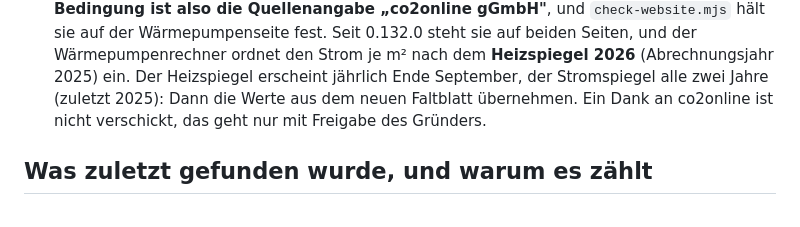
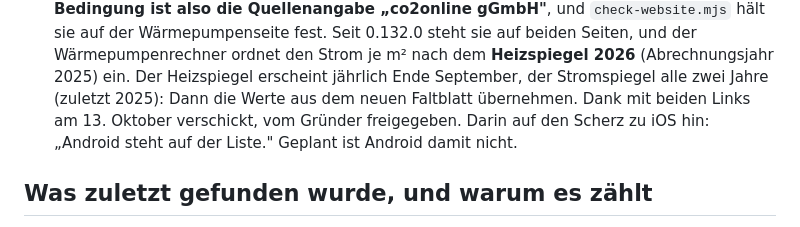
Before and after one commit to SKKJbeer/PulseMeter, a Markdown page: docs/06-uebergabe.md, the part around the change. Drawn GitHub-style.

Commit message:
Record the thank-you to co2online in the handover
Co-Authored-By: Claude Opus 5.5 <noreply@anthropic.com>
Claude-Session: https://claude.ai/code/session_01WkCQDW6YMEKLezZEkLw8h6

```diff
--- a/docs/06-uebergabe.md
+++ b/docs/06-uebergabe.md
@@ -159,8 +159,9 @@ Klick-Dummy. Der Satz „Alle Werte in …" unter der Tabelle im Entwurf ist weg
    Wärmepumpenrechner ordnet den Strom je m² nach dem **Heizspiegel 2026**
    (Abrechnungsjahr 2025) ein. Der Heizspiegel erscheint jährlich Ende
    September, der Stromspiegel alle zwei Jahre (zuletzt 2025): Dann die Werte
-   aus dem neuen Faltblatt übernehmen. Ein Dank an co2online ist nicht
-   verschickt, das geht nur mit Freigabe des Gründers.
+   aus dem neuen Faltblatt übernehmen. Dank mit beiden Links am 13. Oktober
+   verschickt, vom Gründer freigegeben. Darin auf den Scherz zu iOS hin:
+   „Android steht auf der Liste." Geplant ist Android damit nicht.
 
 ## Was zuletzt gefunden wurde, und warum es zählt
 
```
